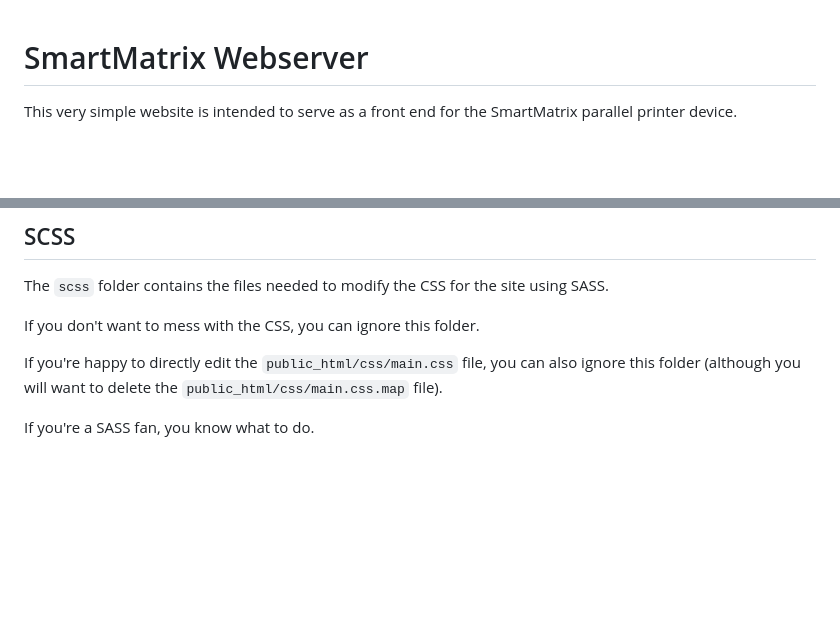
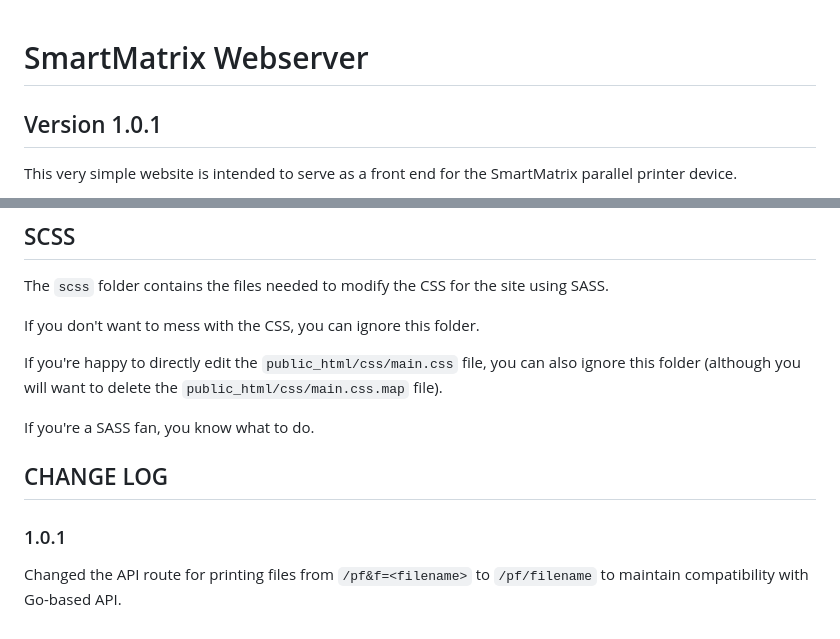
Before and after one commit to mspeculatrix/SmartMatrix, a Markdown page: webserver/README.md, 2 parts joined by grey strips. GitHub-like rendering; blank space fills up the shorter version.

Commit message:
Fixed bugs in webserver

```diff
--- a/webserver/README.md
+++ b/webserver/README.md
@@ -1,4 +1,6 @@
 # SmartMatrix Webserver
+
+## Version 1.0.1
 
 This very simple website is intended to serve as a front end for the SmartMatrix parallel printer device.
 
@@ -69,3 +71,9 @@ If you don't want to mess with the CSS, you can ignore this folder.
 If you're happy to directly edit the `public_html/css/main.css` file, you can also ignore this folder (although you will want to delete the `public_html/css/main.css.map` file).
 
 If you're a SASS fan, you know what to do.
+
+## CHANGE LOG
+
+### 1.0.1
+
+Changed the API route for printing files from `/pf&f=<filename>` to `/pf/filename` to maintain compatibility with Go-based API.
```
Also changed, not shown: README.md (+1 -0 lines), Reference/DB25.png (added), 3 other files.
